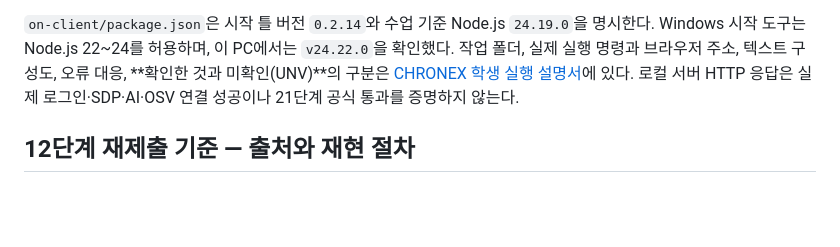
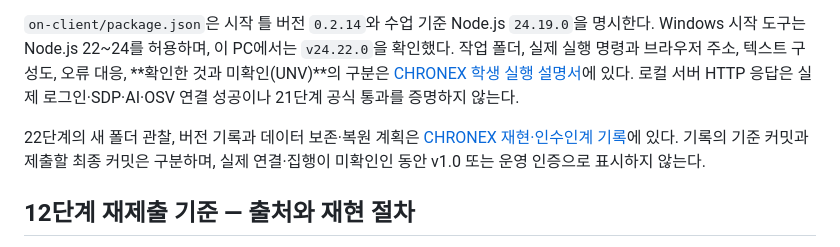
Before and after one commit to cs48249762dkdkl-ops/choi-bujang-secret-vault, a Markdown page: README.md, the part around the change. Drawn GitHub-style; blank space fills up the shorter version.

Commit message:
docs: record CHRONEX stage 22 reproduction and handoff

```diff
--- a/README.md
+++ b/README.md
@@ -9,6 +9,8 @@
 같은 저장소의 `on-client/`는 13~22단계용 **별도 로컬 앱**이다. 이 README의 12단계 설정·Vercel 배포 명령을 CHRONEX 실행 명령과 섞지 않는다. CHRONEX는 본인의 로그인 상태, 업무 앱 한 개의 접속 판정, 보안 기록, AI 설명·조치 상태, 설치 패키지 조회 결과를 구분해 보여 준다. 학생이 작성한 부분은 `on-client/student/extension.mjs`의 표시 함수이며, 메뉴·API·연결·취소 처리는 제공 `on-client/public/`·`on-client/src/` 코드가 담당한다. 기존 SDP/XDR 시스템과 AI 게이트웨이는 별도 설정·권한이 있어야 연결된다.
 
 `on-client/package.json`은 시작 틀 버전 `0.2.14`와 수업 기준 Node.js `24.19.0`을 명시한다. Windows 시작 도구는 Node.js 22~24를 허용하며, 이 PC에서는 `v24.22.0`을 확인했다. 작업 폴더, 실제 실행 명령과 브라우저 주소, 텍스트 구성도, 오류 대응, **확인한 것과 미확인(UNV)**의 구분은 [CHRONEX 학생 실행 설명서](on-client/docs/STUDENT_RUNBOOK.md)에 있다. 로컬 서버 HTTP 응답은 실제 로그인·SDP·AI·OSV 연결 성공이나 21단계 공식 통과를 증명하지 않는다.
+
+22단계의 새 폴더 관찰, 버전 기록과 데이터 보존·복원 계획은 [CHRONEX 재현·인수인계 기록](on-client/docs/STUDENT_RELEASE_22.md)에 있다. 기록의 기준 커밋과 제출할 최종 커밋은 구분하며, 실제 연결·집행이 미확인인 동안 v1.0 또는 운영 인증으로 표시하지 않는다.
 
 ## 12단계 재제출 기준 — 출처와 재현 절차
 
```
Also changed, not shown: on-client/README.md (+2 -0 lines), on-client/docs/STUDENT_RELEASE_22.md (added, +69 -0 lines).
